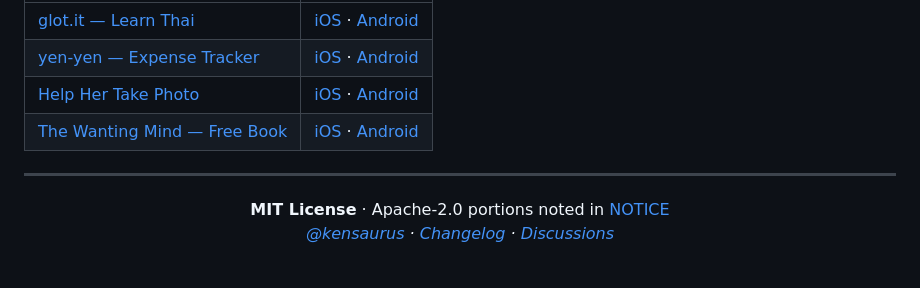
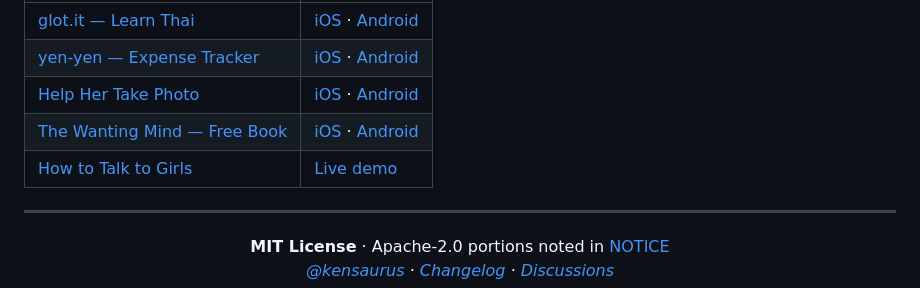
Before and after one commit to kensaurus/cursor-kenji, a Markdown page: README.md, the part around the change. Drawn GitHub-style; blank space fills up the shorter version.

Commit message:
docs(readme): add How to Talk to Girls to "Also by @kensaurus" (#5)

```diff
--- a/README.md
+++ b/README.md
@@ -500,6 +500,7 @@ cursor-kenji ships executable skills, MCP configs, commands, and subagents in on
 | [yen-yen — Expense Tracker](https://kensaur.us/yen-yen/) | [iOS](https://apps.apple.com/app/id6764548441) · [Android](https://play.google.com/store/apps/details?id=app.yenyen) |
 | [Help Her Take Photo](https://kensaur.us/help-her-take-photo/) | [iOS](https://apps.apple.com/app/help-her-take-photo/id6762513666) · [Android](https://play.google.com/store/apps/details?id=com.kensaurus.helphertakephoto) |
 | [The Wanting Mind — Free Book](https://kensaur.us/the-wanting-mind/) | [iOS](https://apps.apple.com/us/app/the-wanting-mind/id6761361305) · [Android](https://play.google.com/store/apps/details?id=us.kensaur.thewantingmind) |
+| [How to Talk to Girls](https://talk.kensaur.us/) | [Live demo](https://talk.kensaur.us/) |
 
 ---
 
```
